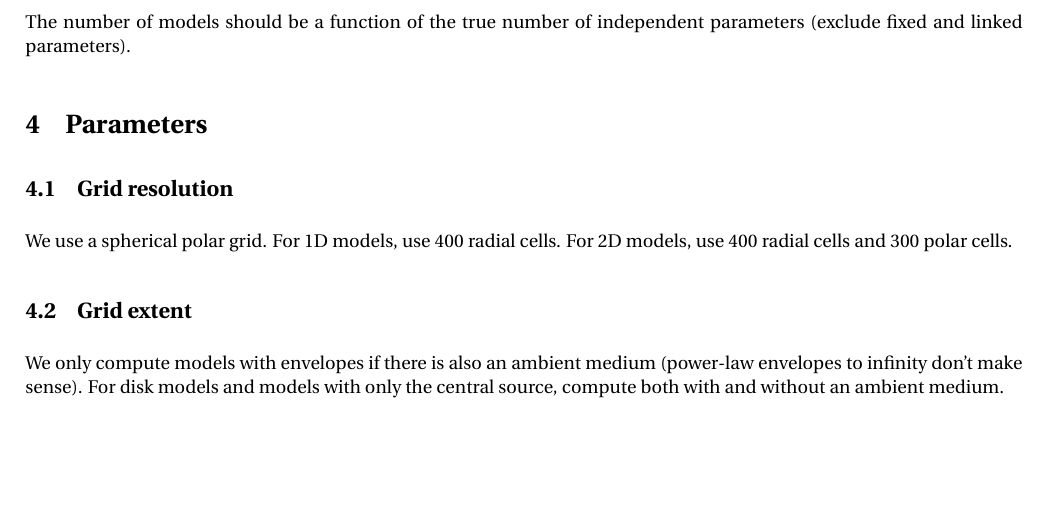
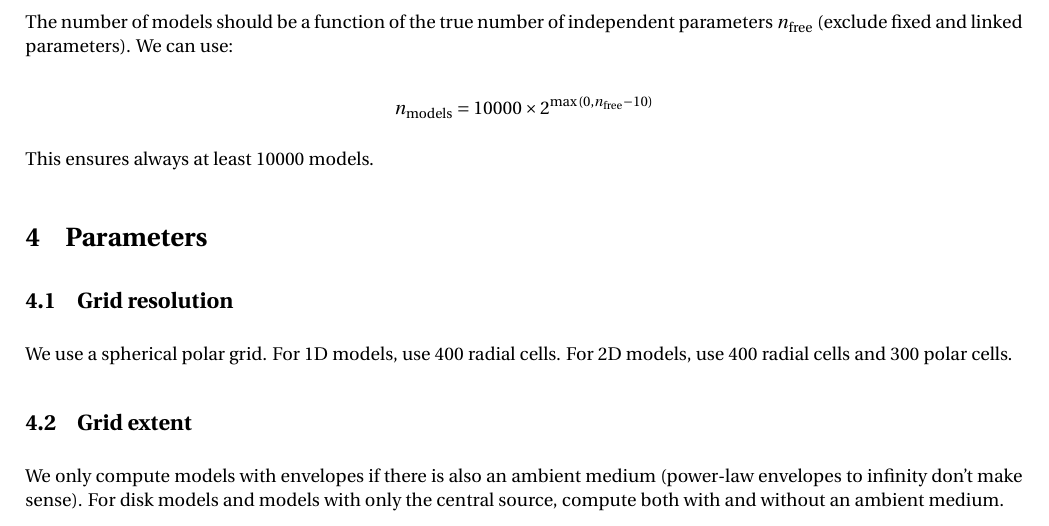
Before and after one commit to richardson-t/mysg, a LaTeX document (doc/description.tex): part of page 5 of 7, cut so that both start at the same text, the shorter picture padded with empty space. Compiled offline with pdfLaTeX.

Commit message:
Updated docs with description for how to sample number of models

```diff
--- a/doc/description.tex
+++ b/doc/description.tex
@@ -275,7 +275,13 @@ The PAH/VSG properties are indicated by the \textbf{eighth} letter of the set na
 
 \section{Number of models}
 
-The number of models should be a function of the true number of independent parameters (exclude fixed and linked parameters).
+The number of models should be a function of the true number of independent parameters $n_{\rm free}$ (exclude fixed and linked parameters). We can use:
+
+$$
+n_{\rm models} = 10000 \times 2^{\max{(0, n_{\rm free}-10)}}
+$$
+
+This ensures always at least 10000 models.
 
 \section{Parameters}
 
```
